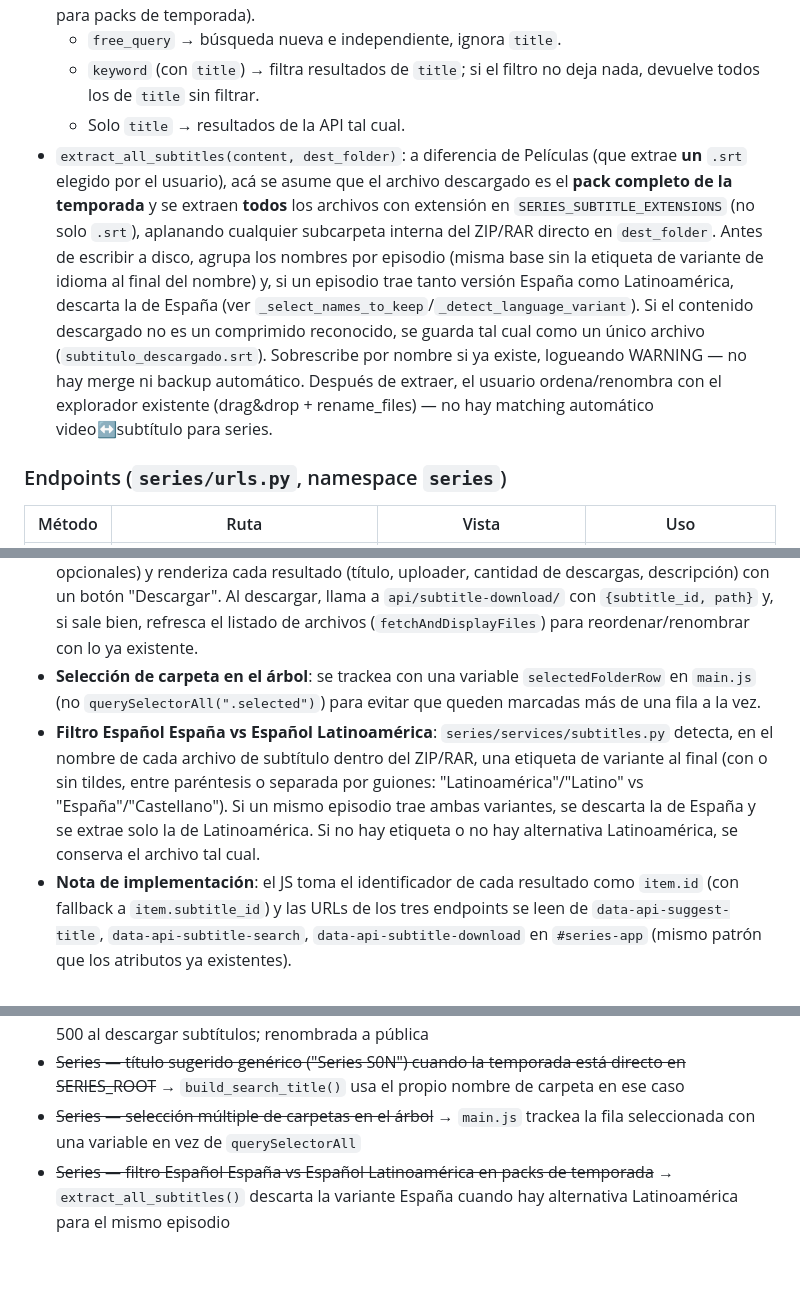
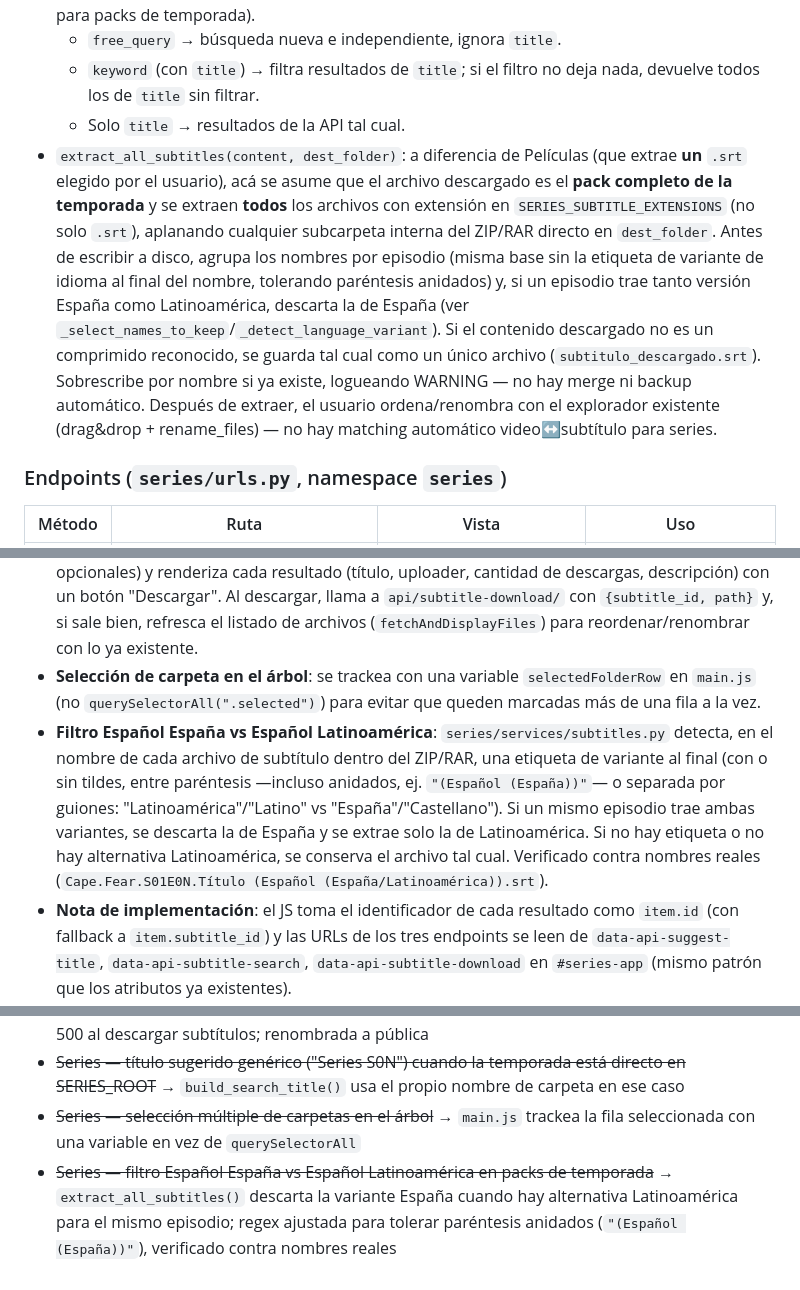
Before and after one commit to uGomill3r/subdivx-browser, a Markdown page: Subdivx_browser_context.MD, 3 parts joined by grey strips. GitHub-like rendering.

Commit message:
docs: actualizar contexto con fix de paréntesis anidados en filtro de idioma

```diff
--- a/Subdivx_browser_context.MD
+++ b/Subdivx_browser_context.MD
@@ -274,7 +274,7 @@ Reemplaza a la app externa **media-renamer** (descontinuada), absorbida como la
   - `free_query` → búsqueda nueva e independiente, ignora `title`.
   - `keyword` (con `title`) → filtra resultados de `title`; si el filtro no deja nada, devuelve todos los de `title` sin filtrar.
   - Solo `title` → resultados de la API tal cual.
-- `extract_all_subtitles(content, dest_folder)`: a diferencia de Películas (que extrae **un** `.srt` elegido por el usuario), acá se asume que el archivo descargado es el **pack completo de la temporada** y se extraen **todos** los archivos con extensión en `SERIES_SUBTITLE_EXTENSIONS` (no solo `.srt`), aplanando cualquier subcarpeta interna del ZIP/RAR directo en `dest_folder`. Antes de escribir a disco, agrupa los nombres por episodio (misma base sin la etiqueta de variante de idioma al final del nombre) y, si un episodio trae tanto versión España como Latinoamérica, descarta la de España (ver `_select_names_to_keep`/`_detect_language_variant`). Si el contenido descargado no es un comprimido reconocido, se guarda tal cual como un único archivo (`subtitulo_descargado.srt`). Sobrescribe por nombre si ya existe, logueando WARNING — no hay merge ni backup automático. Después de extraer, el usuario ordena/renombra con el explorador existente (drag&drop + rename_files) — no hay matching automático video↔subtítulo para series.
+- `extract_all_subtitles(content, dest_folder)`: a diferencia de Películas (que extrae **un** `.srt` elegido por el usuario), acá se asume que el archivo descargado es el **pack completo de la temporada** y se extraen **todos** los archivos con extensión en `SERIES_SUBTITLE_EXTENSIONS` (no solo `.srt`), aplanando cualquier subcarpeta interna del ZIP/RAR directo en `dest_folder`. Antes de escribir a disco, agrupa los nombres por episodio (misma base sin la etiqueta de variante de idioma al final del nombre, tolerando paréntesis anidados) y, si un episodio trae tanto versión España como Latinoamérica, descarta la de España (ver `_select_names_to_keep`/`_detect_language_variant`). Si el contenido descargado no es un comprimido reconocido, se guarda tal cual como un único archivo (`subtitulo_descargado.srt`). Sobrescribe por nombre si ya existe, logueando WARNING — no hay merge ni backup automático. Después de extraer, el usuario ordena/renombra con el explorador existente (drag&drop + rename_files) — no hay matching automático video↔subtítulo para series.
 
 ### Endpoints (`series/urls.py`, namespace `series`)
 | Método | Ruta | Vista | Uso |
@@ -296,7 +296,7 @@ Reemplaza a la app externa **media-renamer** (descontinuada), absorbida como la
 - Tabs Videos/Subtítulos: toggle manual en JS (el proyecto no carga el bundle JS de Bootstrap, solo su CSS).
 - **Panel de búsqueda/descarga de subtítulos** (`series-subtitles-panel` en `index.html`, debajo del explorador): al seleccionar una carpeta se pide `api/suggest-title/` y se precarga en un input editable. Botón "Buscar" dispara `api/subtitle-search/` (título + keyword/free_query opcionales) y renderiza cada resultado (título, uploader, cantidad de descargas, descripción) con un botón "Descargar". Al descargar, llama a `api/subtitle-download/` con `{subtitle_id, path}` y, si sale bien, refresca el listado de archivos (`fetchAndDisplayFiles`) para reordenar/renombrar con lo ya existente.
 - **Selección de carpeta en el árbol**: se trackea con una variable `selectedFolderRow` en `main.js` (no `querySelectorAll(".selected")`) para evitar que queden marcadas más de una fila a la vez.
-- **Filtro Español España vs Español Latinoamérica**: `series/services/subtitles.py` detecta, en el nombre de cada archivo de subtítulo dentro del ZIP/RAR, una etiqueta de variante al final (con o sin tildes, entre paréntesis o separada por guiones: "Latinoamérica"/"Latino" vs "España"/"Castellano"). Si un mismo episodio trae ambas variantes, se descarta la de España y se extrae solo la de Latinoamérica. Si no hay etiqueta o no hay alternativa Latinoamérica, se conserva el archivo tal cual.
+- **Filtro Español España vs Español Latinoamérica**: `series/services/subtitles.py` detecta, en el nombre de cada archivo de subtítulo dentro del ZIP/RAR, una etiqueta de variante al final (con o sin tildes, entre paréntesis —incluso anidados, ej. `"(Español (España))"`— o separada por guiones: "Latinoamérica"/"Latino" vs "España"/"Castellano"). Si un mismo episodio trae ambas variantes, se descarta la de España y se extrae solo la de Latinoamérica. Si no hay etiqueta o no hay alternativa Latinoamérica, se conserva el archivo tal cual. Verificado contra nombres reales (`Cape.Fear.S01E0N.Título (Español (España/Latinoamérica)).srt`).
 - **Nota de implementación**: el JS toma el identificador de cada resultado como `item.id` (con fallback a `item.subtitle_id`) y las URLs de los tres endpoints se leen de `data-api-suggest-title`, `data-api-subtitle-search`, `data-api-subtitle-download` en `#series-app` (mismo patrón que los atributos ya existentes).
 
 ### Selector de sección en el topbar (`browser/templates/browser/base.html`)
@@ -577,4 +577,4 @@ Los siguientes archivos existen en `browser/static/browser/` pero no se referenc
 - ~~Series — `renamer.resolve_safe_path` inexistente (estaba como `_resolve_safe_path`)~~ → causaba 500 al descargar subtítulos; renombrada a pública
 - ~~Series — título sugerido genérico ("Series S0N") cuando la temporada está directo en SERIES_ROOT~~ → `build_search_title()` usa el propio nombre de carpeta en ese caso
 - ~~Series — selección múltiple de carpetas en el árbol~~ → `main.js` trackea la fila seleccionada con una variable en vez de `querySelectorAll`
-- ~~Series — filtro Español España vs Español Latinoamérica en packs de temporada~~ → `extract_all_subtitles()` descarta la variante España cuando hay alternativa Latinoamérica para el mismo episodio
+- ~~Series — filtro Español España vs Español Latinoamérica en packs de temporada~~ → `extract_all_subtitles()` descarta la variante España cuando hay alternativa Latinoamérica para el mismo episodio; regex ajustada para tolerar paréntesis anidados (`"(Español (España))"`), verificado contra nombres reales
```
